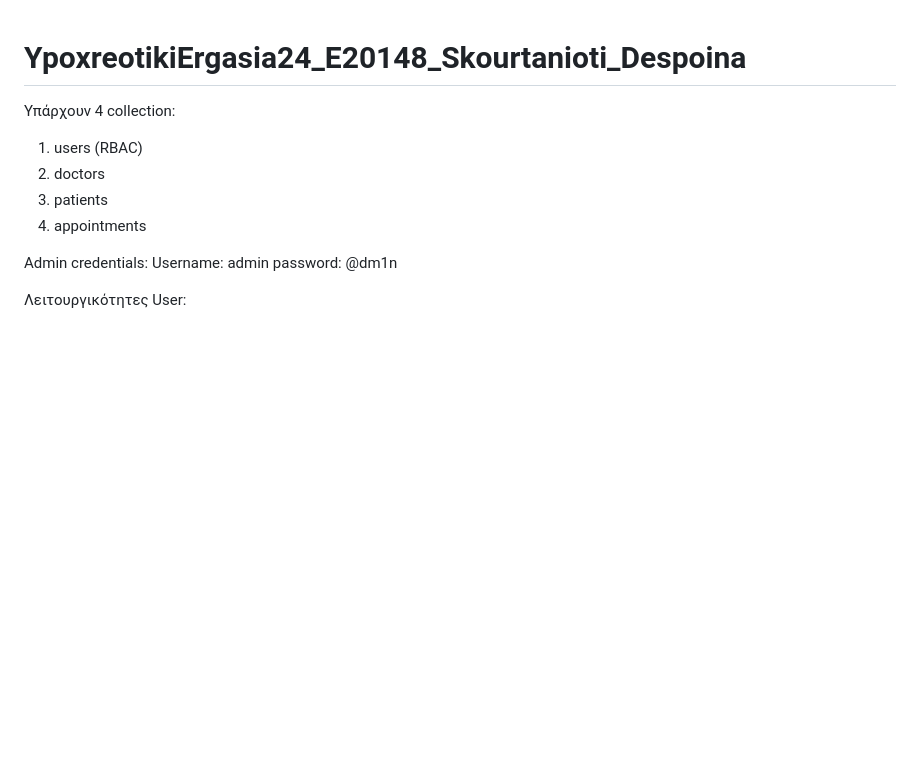
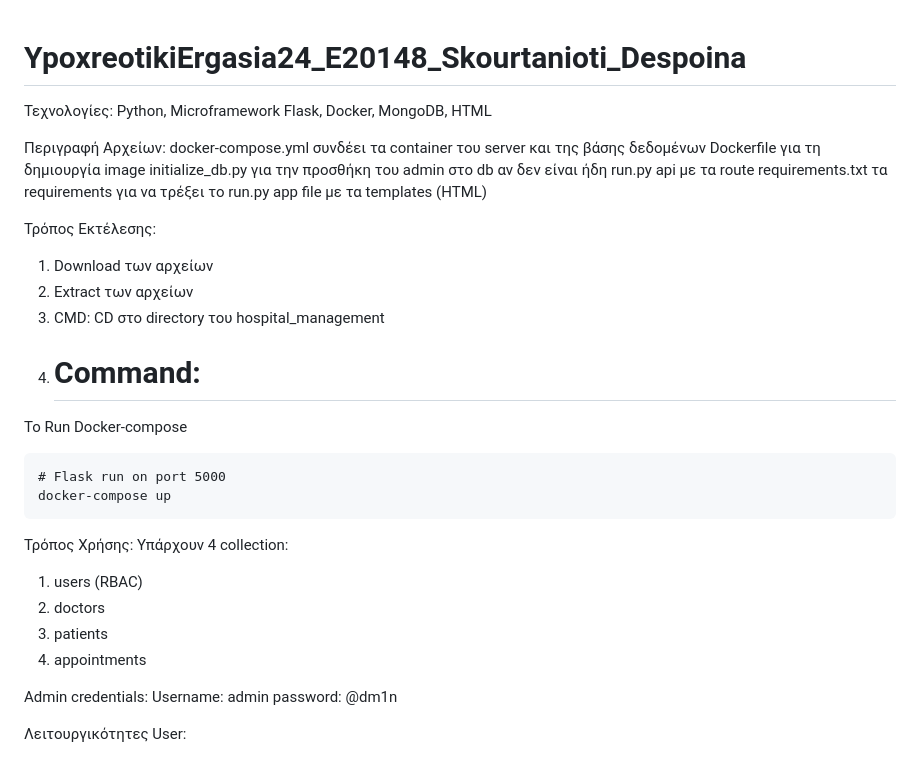
Before and after one commit to despoinaSkourtanioti/YpoxreotikiErgasia24_E20148_Skourtanioti_Despoina, a Markdown page: README.md, the part around the change. Rendered like a GitHub page; blank space fills up the shorter version.

````diff
--- a/README.md
+++ b/README.md
@@ -1,5 +1,27 @@
 # YpoxreotikiErgasia24_E20148_Skourtanioti_Despoina
 
+Τεχνολογίες:
+Python, Microframework Flask, Docker, MongoDB, HTML
+
+Περιγραφή Αρχείων:
+docker-compose.yml συνδέει τα container του server και της βάσης δεδομένων
+Dockerfile για τη δημιουργία image
+initialize_db.py για την προσθήκη του admin στο db αν δεν είναι ήδη
+run.py api με τα route
+requirements.txt τα requirements για να τρέξει το run.py
+app file με τα templates (HTML)
+
+Τρόπος Εκτέλεσης:
+1. Download των αρχείων
+2. Extract των αρχείων
+3. CMD: CD στο directory του hospital_management
+4. # Command:
+To Run Docker-compose
+```
+# Flask run on port 5000
+docker-compose up
+```
+Τρόπος Χρήσης:
 Υπάρχουν 4 collection:
 1. users (RBAC)
 2. doctors
````
